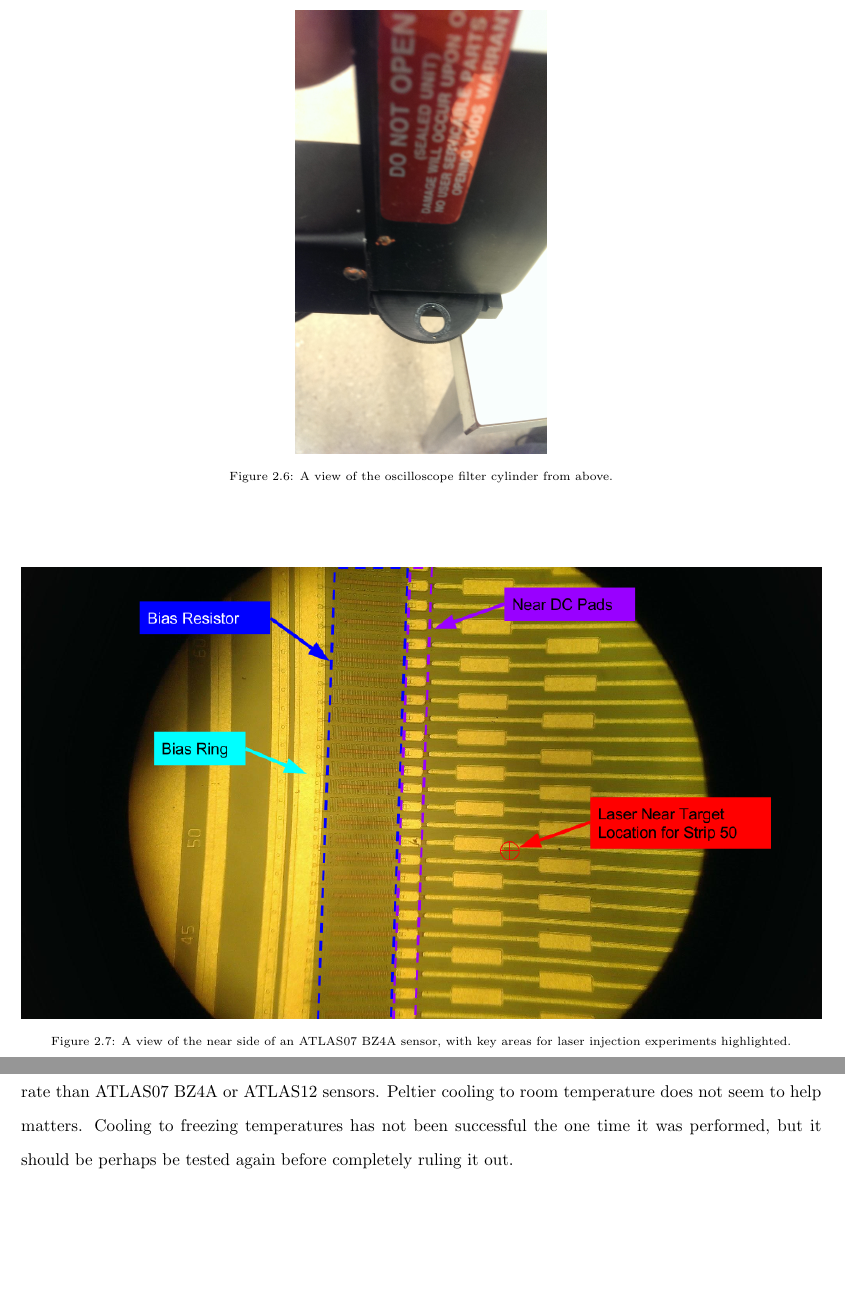
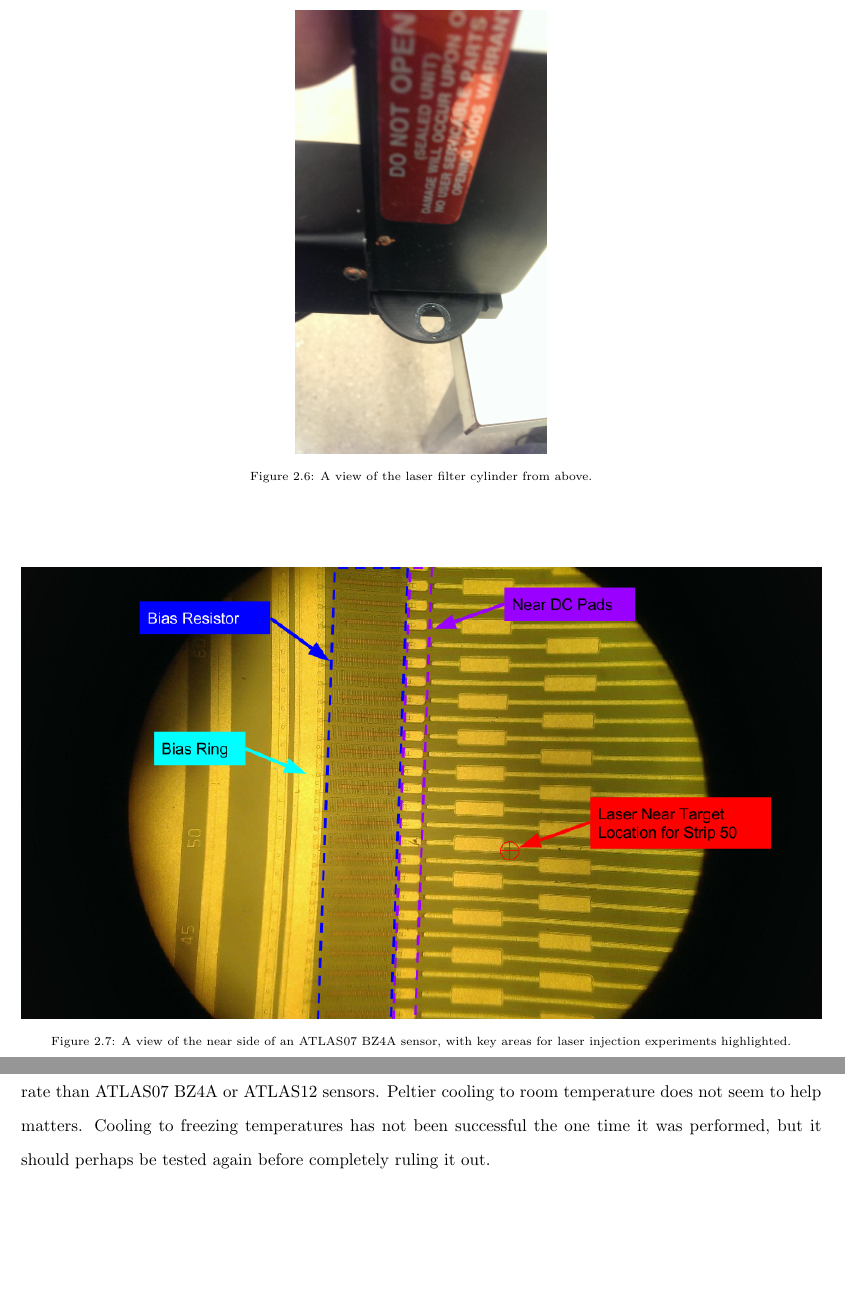
Before and after one commit to cmilke/vitaliy_thesis, a LaTeX thesis (thesis.tex): two parts of pages 13 and 41 of 52 before the commit and two parts of pages 13 and 41 of 50 after it, joined at a grey line, cut so that both start at the same text. Compiled offline with pdfLaTeX.

Commit message:
fixed some extra things

```diff
--- a/thesis.tex
+++ b/thesis.tex
@@ -173,7 +173,7 @@
             \begin{figure}[h]
                 \includegraphics[height=.4\textheight]{laser_00}
                 \centering
-                \caption{ A view of the oscilloscope filter cylinder from above. }
+                \caption{ A view of the laser filter cylinder from above. }
                 \label{fig:laser_00}
             \end{figure}
 
@@ -491,7 +494,7 @@
 
 
         \section{Conclusion}
-            Standard laser injection tests using the basic procedure and no or a very weak neutral density filter will only result in broken sensors. Tissue paper and extremely strong neutral density filters however, will make it impossible to obtain meaningful results from a sensor. And LowR sensors have no better of a success rate than ATLAS07 BZ4A or ATLAS12 sensors. Peltier cooling to room temperature does not seem to help matters. Cooling to freezing temperatures has not been successful the one time it was performed, but it should be perhaps be tested again before completely ruling it out.
+            Standard laser injection tests using the basic procedure and no or a very weak neutral density filter will only result in broken sensors. Tissue paper and extremely strong neutral density filters however, will make it impossible to obtain meaningful results from a sensor. And LowR sensors have no better of a success rate than ATLAS07 BZ4A or ATLAS12 sensors. Peltier cooling to room temperature does not seem to help matters. Cooling to freezing temperatures has not been successful the one time it was performed, but it should perhaps be tested again before completely ruling it out.
 
 
 
```
Also changed, not shown: images/ptp_diagram.pdf (deleted), thesis.tex (7 more changed lines).
